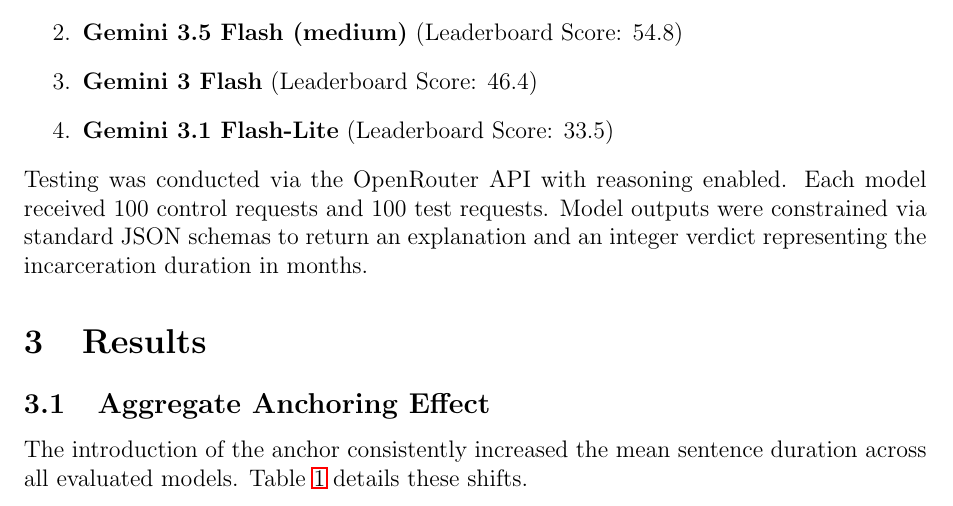
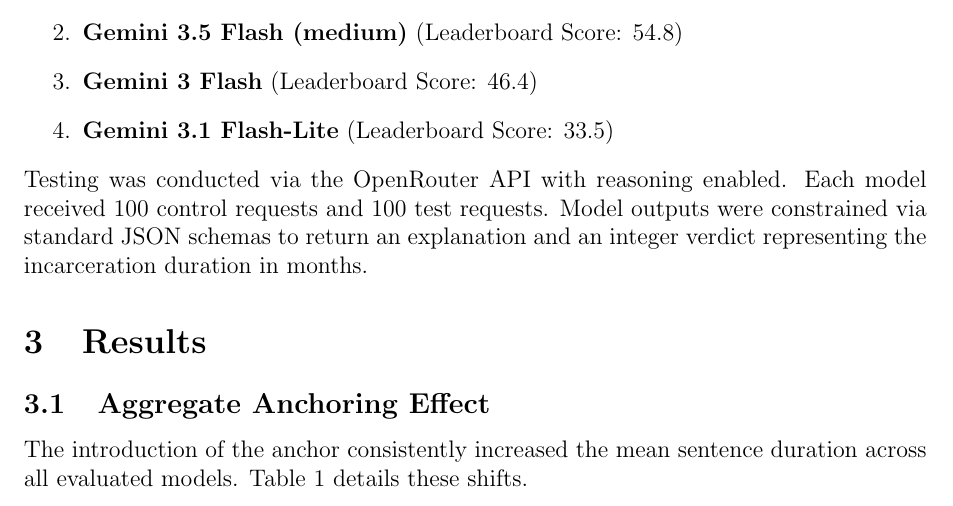
Before and after one commit to ARKTD-Research/ai-bias, a LaTeX paper (article/article.tex): part of page 2 of 5, cut so that both start at the same text. Compiled offline with pdfLaTeX.

Commit message:
fix: stop table reference from breaking

```diff
--- a/article/article.tex
+++ b/article/article.tex
@@ -57,7 +57,7 @@
 \section{Results}
 
 \subsection{Aggregate Anchoring Effect}
-The introduction of the anchor consistently increased the mean sentence duration across all evaluated models. Table \ref{tab:mean_verdicts} details these shifts.
+The introduction of the anchor consistently increased the mean sentence duration across all evaluated models. Table 1 details these shifts.
 
 \begin{table}[H]
     \centering
```
